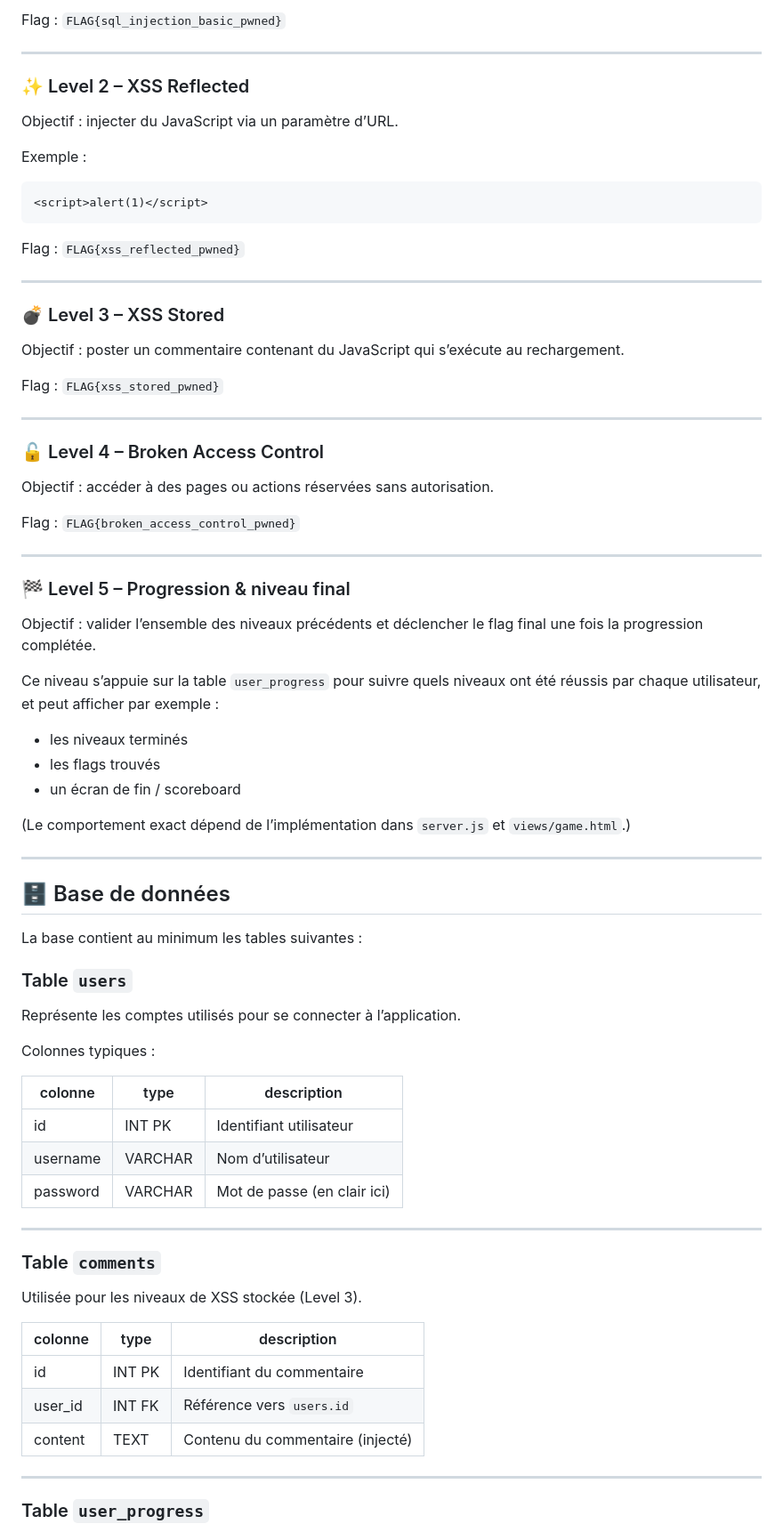
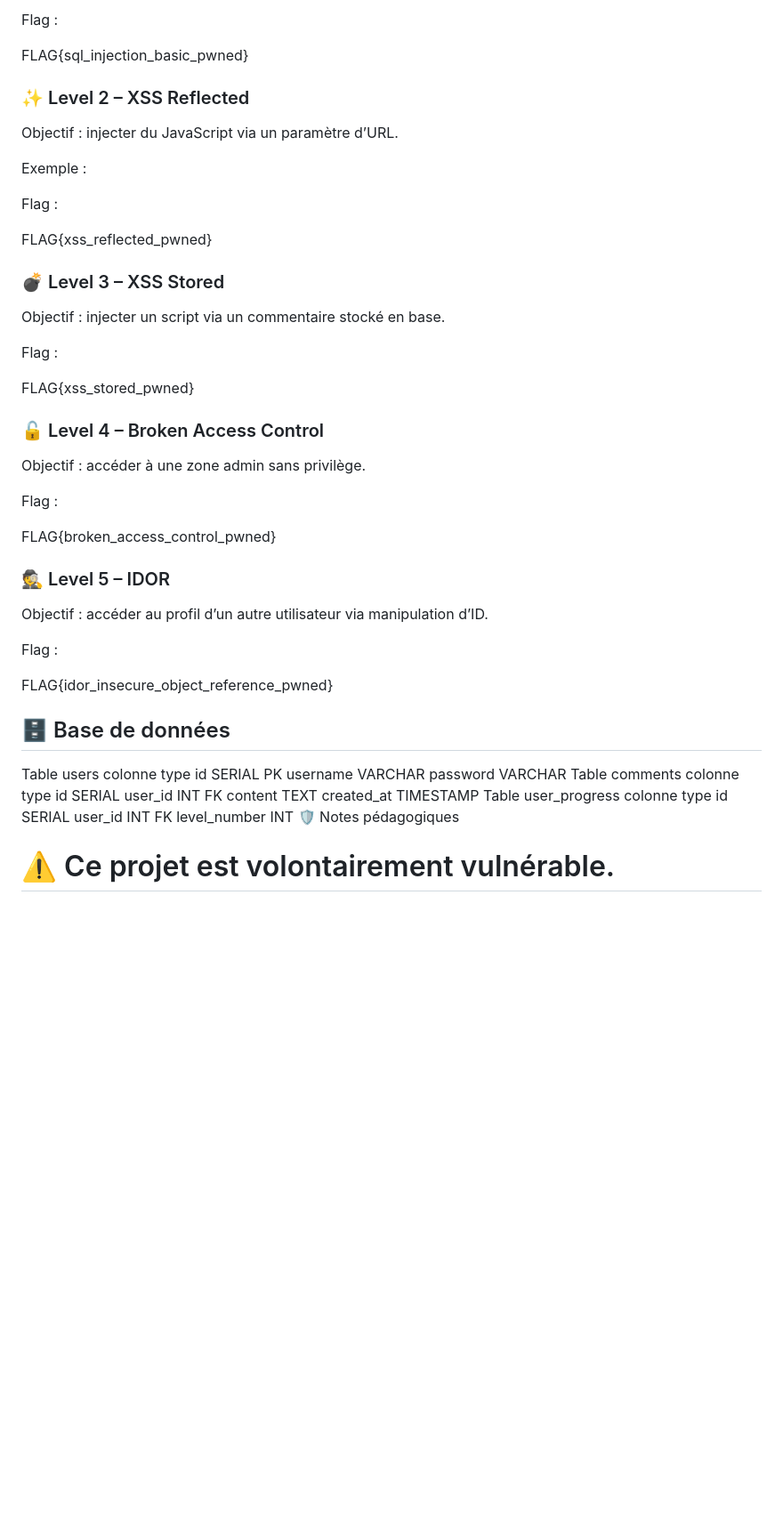
Before and after one commit to yannick-lebec/HACK-ME-IF-YOU-CAN, a Markdown page: README.md, the part around one of its changes. Shown at 89% size. GitHub-like rendering; blank space fills up the shorter version.

Commit message:
readme à jour

````diff
--- a/README.md
+++ b/README.md
@@ -89,80 +107,58 @@ Payload exemple :
 
-Flag : `FLAG{sql_injection_basic_pwned}`
+Flag :
 
----
-
+FLAG{sql_injection_basic_pwned}
 ### ✨ Level 2 – XSS Reflected
 
 Objectif : injecter du JavaScript via un paramètre d’URL.
 
 Exemple :
 
-```html
 <script>alert(1)</script>
-```
 
-Flag : `FLAG{xss_reflected_pwned}`
+Flag :
 
----
-
+FLAG{xss_reflected_pwned}
 ### 💣 Level 3 – XSS Stored
 
-Objectif : poster un commentaire contenant du JavaScript qui s’exécute au rechargement.
+Objectif : injecter un script via un commentaire stocké en base.
 
-Flag : `FLAG{xss_stored_pwned}`
+Flag :
 
----
-
+FLAG{xss_stored_pwned}
 ### 🔓 Level 4 – Broken Access Control
 
-Objectif : accéder à des pages ou actions réservées sans autorisation.
+Objectif : accéder à une zone admin sans privilège.
 
-Flag : `FLAG{broken_access_control_pwned}`
+Flag :
 
----
+FLAG{broken_access_control_pwned}
+### 🕵️ Level 5 – IDOR
 
-### 🏁 Level 5 – Progression & niveau final
+Objectif : accéder au profil d’un autre utilisateur via manipulation d’ID.
 
-Objectif : valider l’ensemble des niveaux précédents et déclencher le flag final une fois la progression complétée.
+Flag :
 
-Ce niveau s’appuie sur la table `user_progress` pour suivre quels niveaux ont été réussis par chaque utilisateur, et peut afficher par exemple :
-- les niveaux terminés
-- les flags trouvés
-- un écran de fin / scoreboard
-
-(Le comportement exact dépend de l’implémentation dans `server.js` et `views/game.html`.)
-
----
+FLAG{idor_insecure_object_reference_pwned}
 
 ## 🗄️ Base de données
+Table users
+colonne	type
+id	SERIAL PK
+username	VARCHAR
+password	VARCHAR
+Table comments
+colonne	type
+id	SERIAL
+user_id	INT FK
+content	TEXT
+created_at	TIMESTAMP
+Table user_progress
+colonne	type
+id	SERIAL
+user_id	INT FK
+level_number	INT
+🛡️ Notes pédagogiques
 
-La base contient au minimum les tables suivantes :
+# ⚠️ Ce projet est volontairement vulnérable.
 
-### Table `users`
-
-Représente les comptes utilisés pour se connecter à l’application.
-
-Colonnes typiques :
-
-| colonne   | type        | description                  |
-|----------|-------------|------------------------------|
-| id       | INT PK      | Identifiant utilisateur      |
-| username | VARCHAR     | Nom d’utilisateur            |
-| password | VARCHAR     | Mot de passe (en clair ici)  |
-
----
-
-### Table `comments`
-
-Utilisée pour les niveaux de XSS stockée (Level 3).
-
-| colonne | type    | description                       |
-|---------|---------|-----------------------------------|
-| id      | INT PK  | Identifiant du commentaire        |
-| user_id | INT FK  | Référence vers `users.id`         |
-| content | TEXT    | Contenu du commentaire (injecté)  |
-
----
-
-### Table `user_progress`
-
````
Also changed, not shown: other parts of README.md (+70 -72 lines), RAILWAY-DEPLOY.md (deleted, +0 -31 lines).
